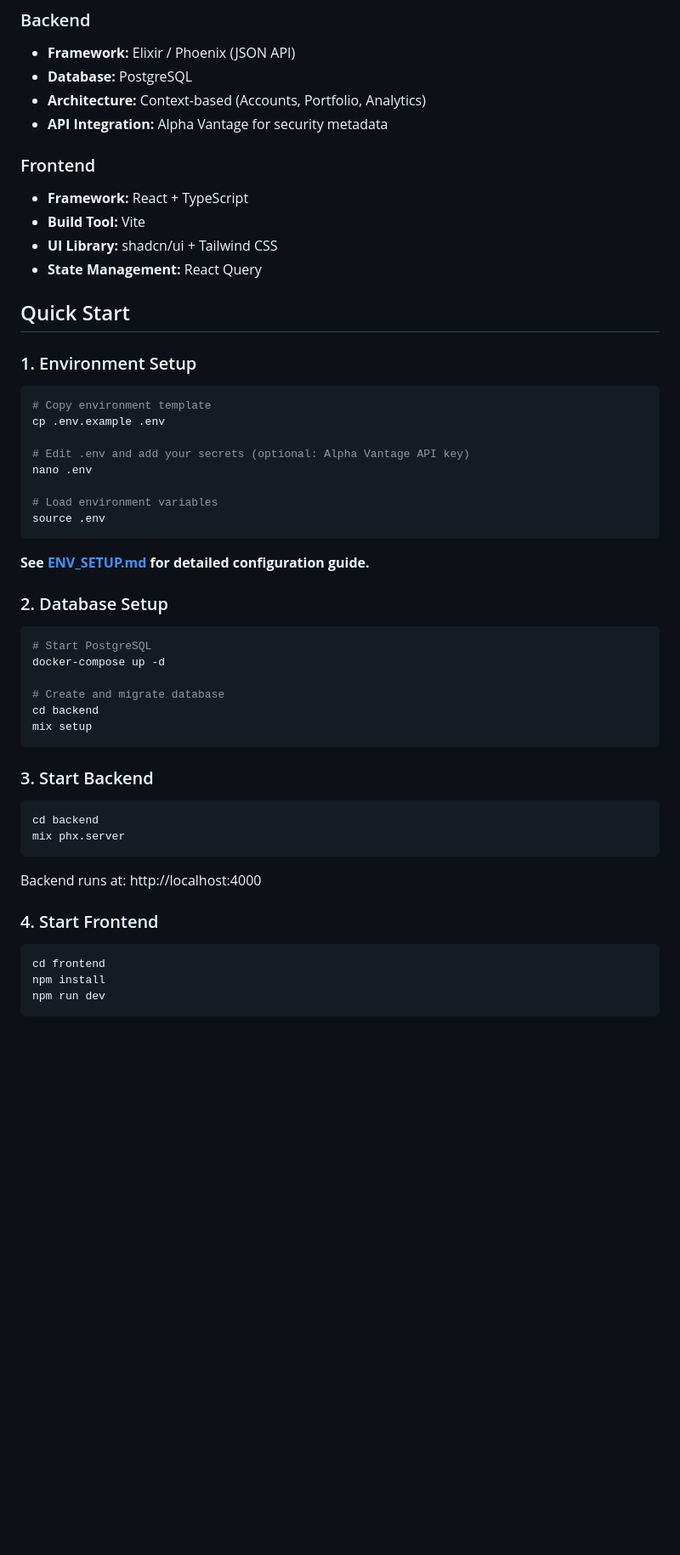
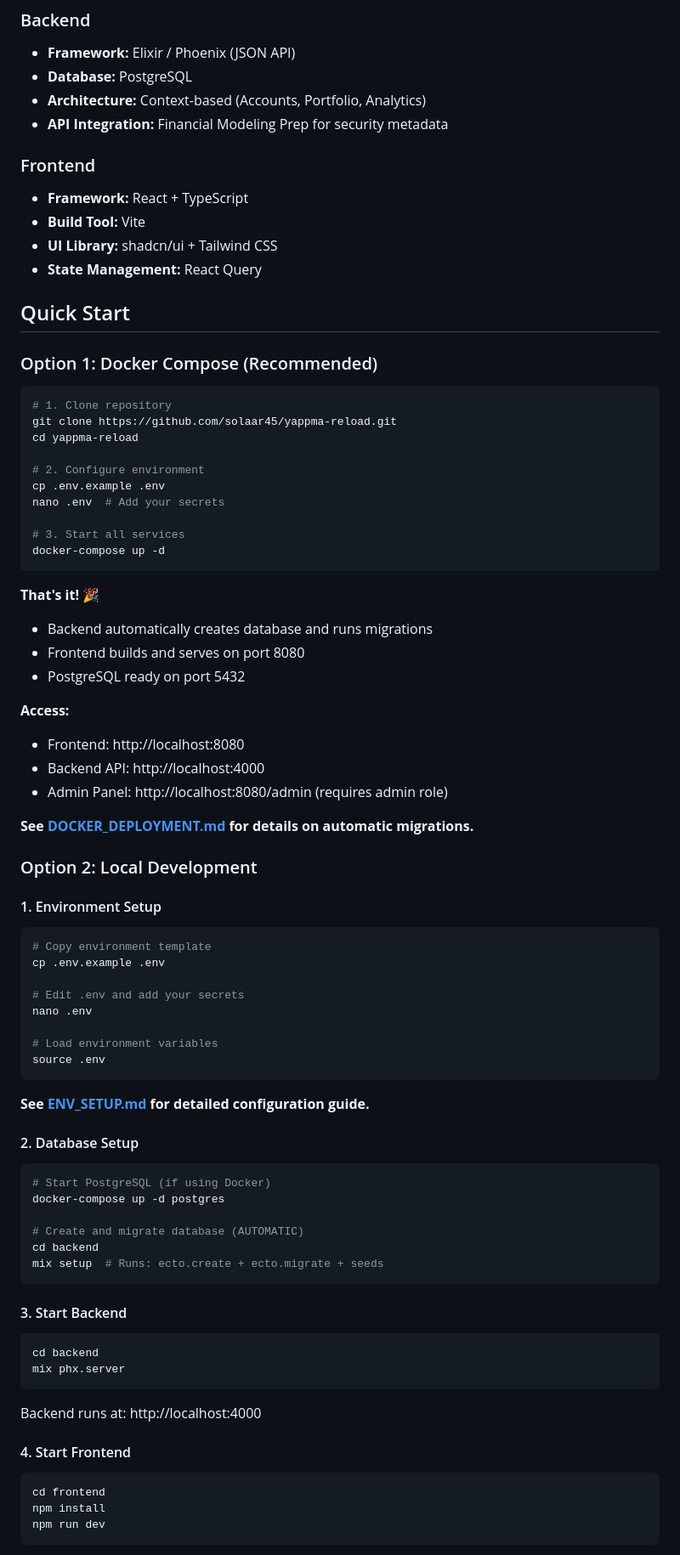
Before and after one commit to solaar45/yappma-reload, a Markdown page: README.md, the part around one of its changes. Shown at 85% size. GitHub-like rendering; blank space fills up the shorter version.

````diff
--- a/README.md
+++ b/README.md
@@ -8,7 +8,7 @@
 - **Framework:** Elixir / Phoenix (JSON API)
 - **Database:** PostgreSQL
 - **Architecture:** Context-based (Accounts, Portfolio, Analytics)
-- **API Integration:** Alpha Vantage for security metadata
+- **API Integration:** Financial Modeling Prep for security metadata
 
 ### Frontend
 - **Framework:** React + TypeScript
@@ -18,13 +18,43 @@
 
 ## Quick Start
 
-### 1. Environment Setup
+### Option 1: Docker Compose (Recommended)
+
+```bash
+# 1. Clone repository
+git clone https://github.com/solaar45/yappma-reload.git
+cd yappma-reload
+
+# 2. Configure environment
+cp .env.example .env
+nano .env  # Add your secrets
+
+# 3. Start all services
+docker-compose up -d
+```
+
+**That's it!** 🎉
+
+- Backend automatically creates database and runs migrations
+- Frontend builds and serves on port 8080
+- PostgreSQL ready on port 5432
+
+**Access:**
+- Frontend: http://localhost:8080
+- Backend API: http://localhost:4000
+- Admin Panel: http://localhost:8080/admin (requires admin role)
+
+**See [DOCKER_DEPLOYMENT.md](./docs/DOCKER_DEPLOYMENT.md) for details on automatic migrations.**
+
+### Option 2: Local Development
+
+#### 1. Environment Setup
 
 ```bash
 # Copy environment template
 cp .env.example .env
 
-# Edit .env and add your secrets (optional: Alpha Vantage API key)
+# Edit .env and add your secrets
 nano .env
 
 # Load environment variables
@@ -33,18 +63,18 @@ source .env
 
 **See [ENV_SETUP.md](./ENV_SETUP.md) for detailed configuration guide.**
 
-### 2. Database Setup
+#### 2. Database Setup
 
 ```bash
-# Start PostgreSQL
-docker-compose up -d
+# Start PostgreSQL (if using Docker)
+docker-compose up -d postgres
 
-# Create and migrate database
+# Create and migrate database (AUTOMATIC)
 cd backend
-mix setup
+mix setup  # Runs: ecto.create + ecto.migrate + seeds
 ```
 
-### 3. Start Backend
+#### 3. Start Backend
 
 ```bash
 cd backend
@@ -53,7 +83,7 @@ mix phx.server
 
 Backend runs at: http://localhost:4000
 
-### 4. Start Frontend
+#### 4. Start Frontend
 
 ```bash
 cd frontend
````
Also changed, not shown: other parts of README.md (+79 -22 lines).
